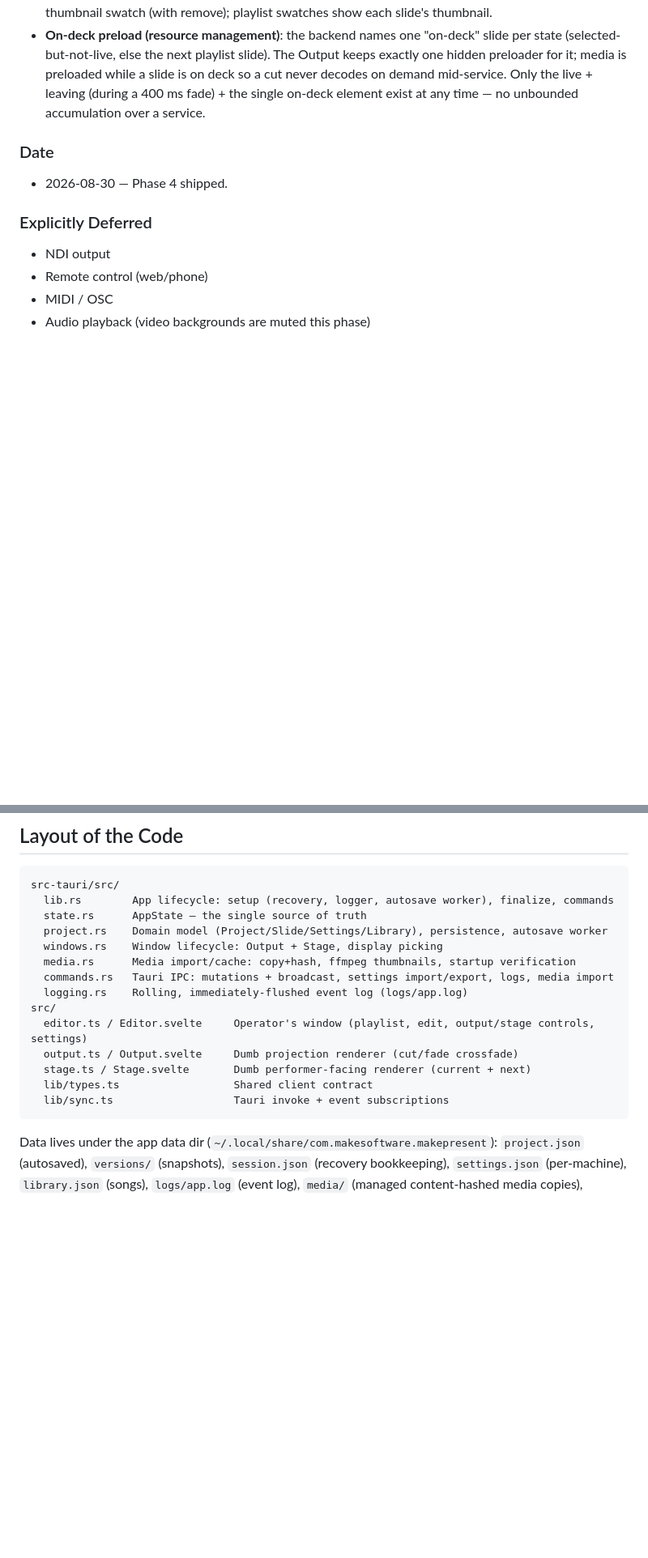
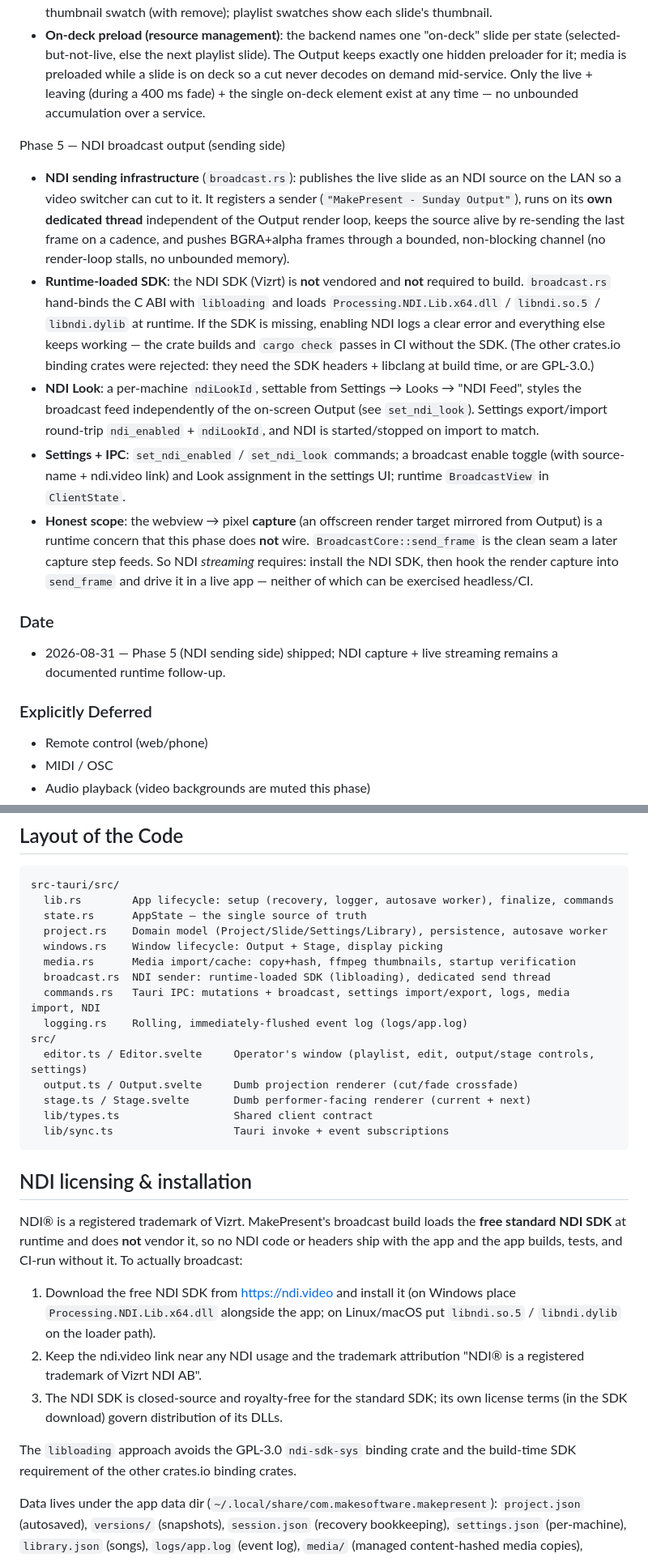
Before and after one commit to makemissionllc/MakePresent, a Markdown page: docs/PROJECT.md, 2 parts joined by grey strips. Shown at 81% size. Drawn GitHub-style; blank space fills up the shorter version.

````diff
--- a/docs/PROJECT.md
+++ b/docs/PROJECT.md
@@ -130,12 +130,40 @@ Phase 4 — Media (image/video) slide backgrounds
   live + leaving (during a 400 ms fade) + the single on-deck element exist at
   any time — no unbounded accumulation over a service.
 
+Phase 5 — NDI broadcast output (sending side)
+- **NDI sending infrastructure** (`broadcast.rs`): publishes the live slide
+  as an NDI source on the LAN so a video switcher can cut to it. It registers
+  a sender (`"MakePresent - Sunday Output"`), runs on its **own dedicated
+  thread** independent of the Output render loop, keeps the source alive by
+  re-sending the last frame on a cadence, and pushes BGRA+alpha frames through
+  a bounded, non-blocking channel (no render-loop stalls, no unbounded memory).
+- **Runtime-loaded SDK**: the NDI SDK (Vizrt) is **not** vendored and **not**
+  required to build. `broadcast.rs` hand-binds the C ABI with `libloading` and
+  loads `Processing.NDI.Lib.x64.dll` / `libndi.so.5` / `libndi.dylib` at
+  runtime. If the SDK is missing, enabling NDI logs a clear error and
+  everything else keeps working — the crate builds and `cargo check` passes in
+  CI without the SDK. (The other crates.io binding crates were rejected: they
+  need the SDK headers + libclang at build time, or are GPL-3.0.)
+- **NDI Look**: a per-machine `ndiLookId`, settable from Settings → Looks →
+  "NDI Feed", styles the broadcast feed independently of the on-screen Output
+  (see `set_ndi_look`). Settings export/import round-trip `ndi_enabled` +
+  `ndiLookId`, and NDI is started/stopped on import to match.
+- **Settings + IPC**: `set_ndi_enabled` / `set_ndi_look` commands; a
+  broadcast enable toggle (with source-name + ndi.video link) and Look
+  assignment in the settings UI; runtime `BroadcastView` in `ClientState`.
+- **Honest scope**: the webview → pixel **capture** (an offscreen render target
+  mirrored from Output) is a runtime concern that this phase does **not**
+  wire. `BroadcastCore::send_frame` is the clean seam a later capture step
+  feeds. So NDI *streaming* requires: install the NDI SDK, then hook the
+  render capture into `send_frame` and drive it in a live app — neither of
+  which can be exercised headless/CI.
+
 ### Date
-- 2026-08-30 — Phase 4 shipped.
+- 2026-08-31 — Phase 5 (NDI sending side) shipped; NDI capture + live
+  streaming remains a documented runtime follow-up.
 
 ### Explicitly Deferred
 
-- NDI output
 - Remote control (web/phone)
 - MIDI / OSC
 - Audio playback (video backgrounds are muted this phase)
@@ -182,7 +210,8 @@ src-tauri/src/
   project.rs    Domain model (Project/Slide/Settings/Library), persistence, autosave worker
   windows.rs    Window lifecycle: Output + Stage, display picking
   media.rs      Media import/cache: copy+hash, ffmpeg thumbnails, startup verification
-  commands.rs   Tauri IPC: mutations + broadcast, settings import/export, logs, media import
+  broadcast.rs  NDI sender: runtime-loaded SDK (libloading), dedicated send thread
+  commands.rs   Tauri IPC: mutations + broadcast, settings import/export, logs, media import, NDI
   logging.rs    Rolling, immediately-flushed event log (logs/app.log)
 src/
   editor.ts / Editor.svelte     Operator's window (playlist, edit, output/stage controls, settings)
@@ -192,6 +221,24 @@ src/
   lib/sync.ts                   Tauri invoke + event subscriptions
 ```
 
+## NDI licensing & installation
+
+NDI® is a registered trademark of Vizrt. MakePresent's broadcast build loads
+the **free standard NDI SDK** at runtime and does **not** vendor it, so no NDI
+code or headers ship with the app and the app builds, tests, and CI-run without
+it. To actually broadcast:
+
+1. Download the free NDI SDK from <https://ndi.video> and install it (on
+   Windows place `Processing.NDI.Lib.x64.dll` alongside the app; on Linux/macOS
+   put `libndi.so.5` / `libndi.dylib` on the loader path).
+2. Keep the ndi.video link near any NDI usage and the trademark attribution
+   "NDI® is a registered trademark of Vizrt NDI AB".
+3. The NDI SDK is closed-source and royalty-free for the standard SDK; its own
+   license terms (in the SDK download) govern distribution of its DLLs.
+
+The `libloading` approach avoids the GPL-3.0 `ndi-sdk-sys` binding crate and
+the build-time SDK requirement of the other crates.io binding crates.
+
 Data lives under the app data dir (`~/.local/share/com.makesoftware.makepresent`):
 `project.json` (autosaved), `versions/` (snapshots), `session.json`
 (recovery bookkeeping), `settings.json` (per-machine), `library.json`
````
Also changed, not shown: other parts of docs/PROJECT.md (+1 -1 lines), README.md (+44 -15 lines).
